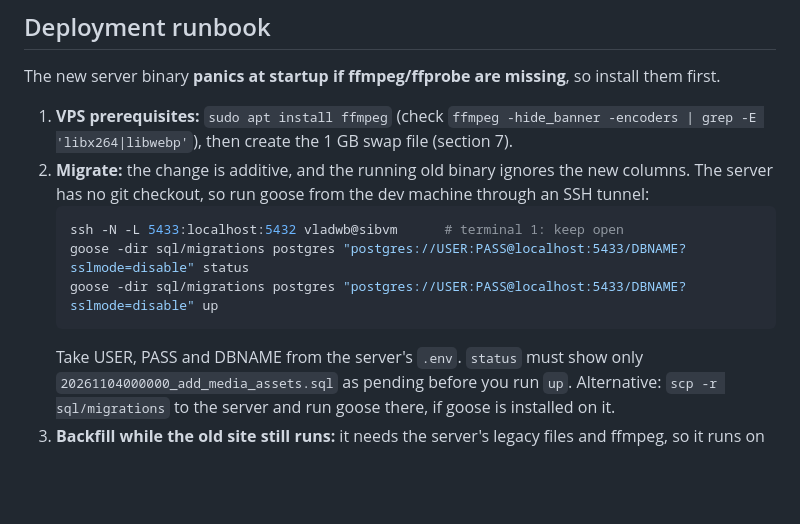
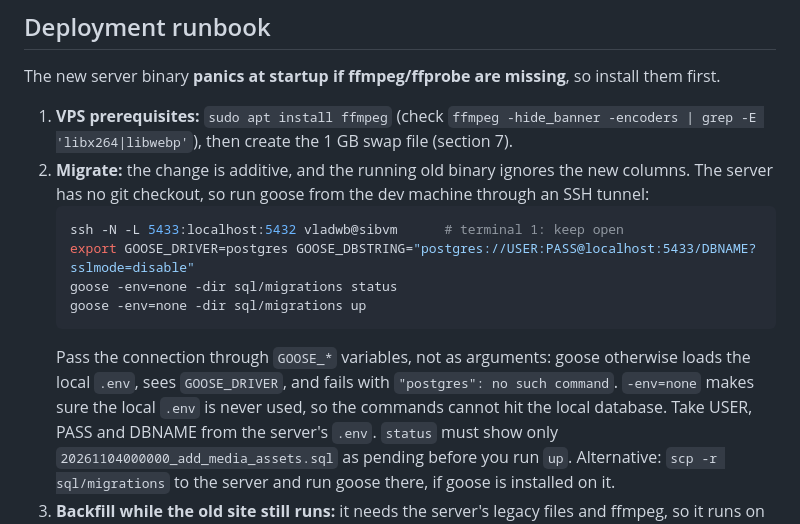
Before and after one commit to VladWithCode/sibra-site, a Markdown page: docs/property-media-plan.md, the part around the change. GitHub-like rendering; blank space fills up the shorter version.

Commit message:
docs: pass the production DSN to goose through GOOSE_* variables
Co-Authored-By: Claude Opus 5.5 <noreply@anthropic.com>

````diff
--- a/docs/property-media-plan.md
+++ b/docs/property-media-plan.md
@@ -475,9 +475,13 @@ The new server binary **panics at startup if ffmpeg/ffprobe are missing**, so in
    server has no git checkout, so run goose from the dev machine through an SSH tunnel:
    ```bash
    ssh -N -L 5433:localhost:5432 vladwb@sibvm      # terminal 1: keep open
-   goose -dir sql/migrations postgres "postgres://USER:PASS@localhost:5433/DBNAME?sslmode=disable" status
-   goose -dir sql/migrations postgres "postgres://USER:PASS@localhost:5433/DBNAME?sslmode=disable" up
+   export GOOSE_DRIVER=postgres GOOSE_DBSTRING="postgres://USER:PASS@localhost:5433/DBNAME?sslmode=disable"
+   goose -env=none -dir sql/migrations status
+   goose -env=none -dir sql/migrations up
    ```
+   Pass the connection through `GOOSE_*` variables, not as arguments: goose otherwise loads the
+   local `.env`, sees `GOOSE_DRIVER`, and fails with `"postgres": no such command`. `-env=none`
+   makes sure the local `.env` is never used, so the commands cannot hit the local database.
    Take USER, PASS and DBNAME from the server's `.env`. `status` must show only
    `20261104000000_add_media_assets.sql` as pending before you run `up`. Alternative: `scp -r
    sql/migrations` to the server and run goose there, if goose is installed on it.
````
